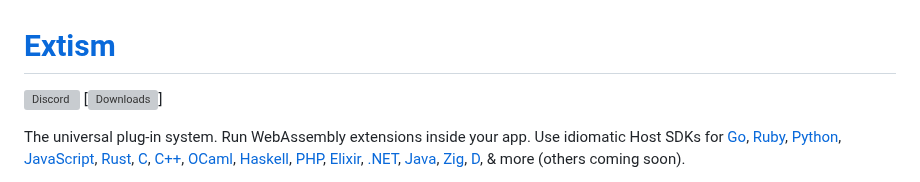
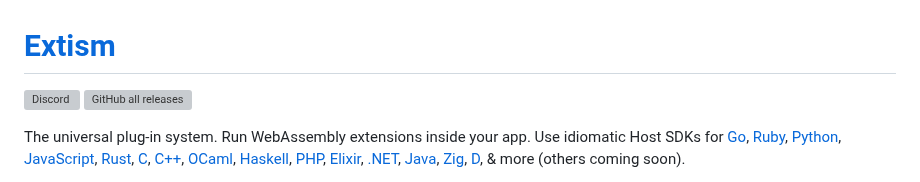
Before and after one commit to extism/extism, a Markdown page: README.md, the part around the change. Rendered like a GitHub page; grey boxes are pictures that could not be loaded.

Commit message:
fix total

```diff
--- a/README.md
+++ b/README.md
@@ -1,7 +1,7 @@
 # [Extism](https://extism.org)
 
 [![Discord](https://img.shields.io/discord/1011124058408112148?color=%23404eed&label=Community%20Chat&logo=Discord&logoColor=%23404eed)](https://discord.gg/cx3usBCWnc)
-[![Downloads](https://img.shields.io/github/downloads-pre/extism/extism/total)]
+![GitHub all releases](https://img.shields.io/github/downloads/extism/extism/total)
 
 The universal plug-in system. Run WebAssembly extensions inside your app. Use idiomatic Host SDKs for [Go](https://github.com/extism/go-sdk#readme),
 [Ruby](https://github.com/extism/ruby-sdk#readme),
```
